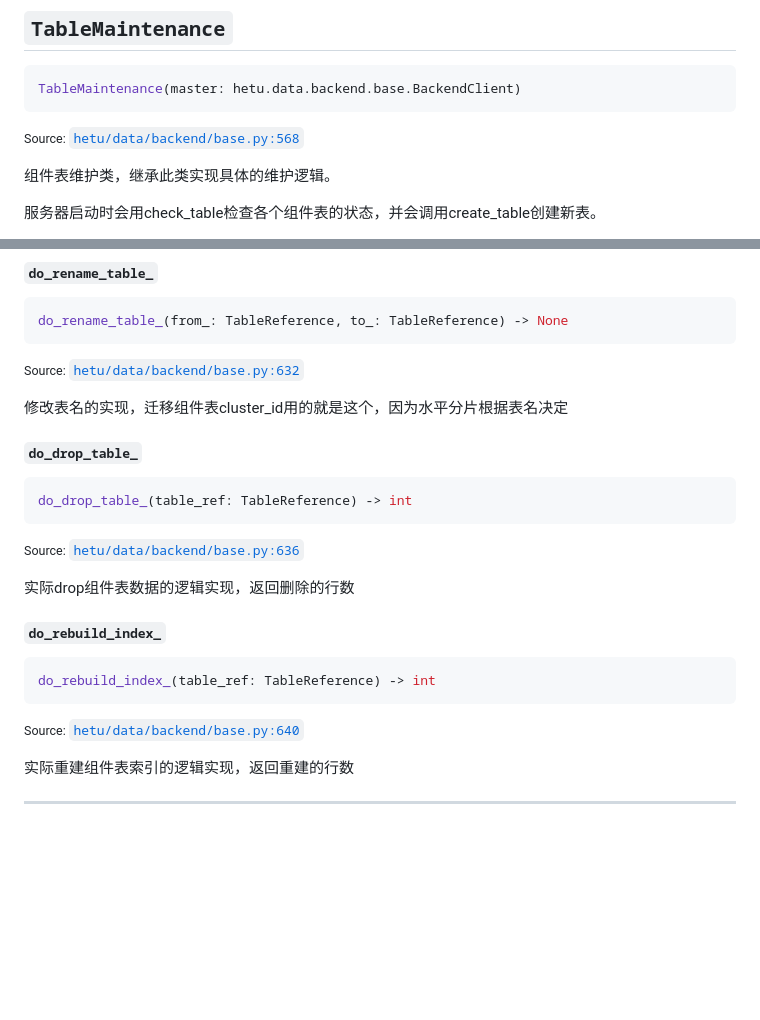
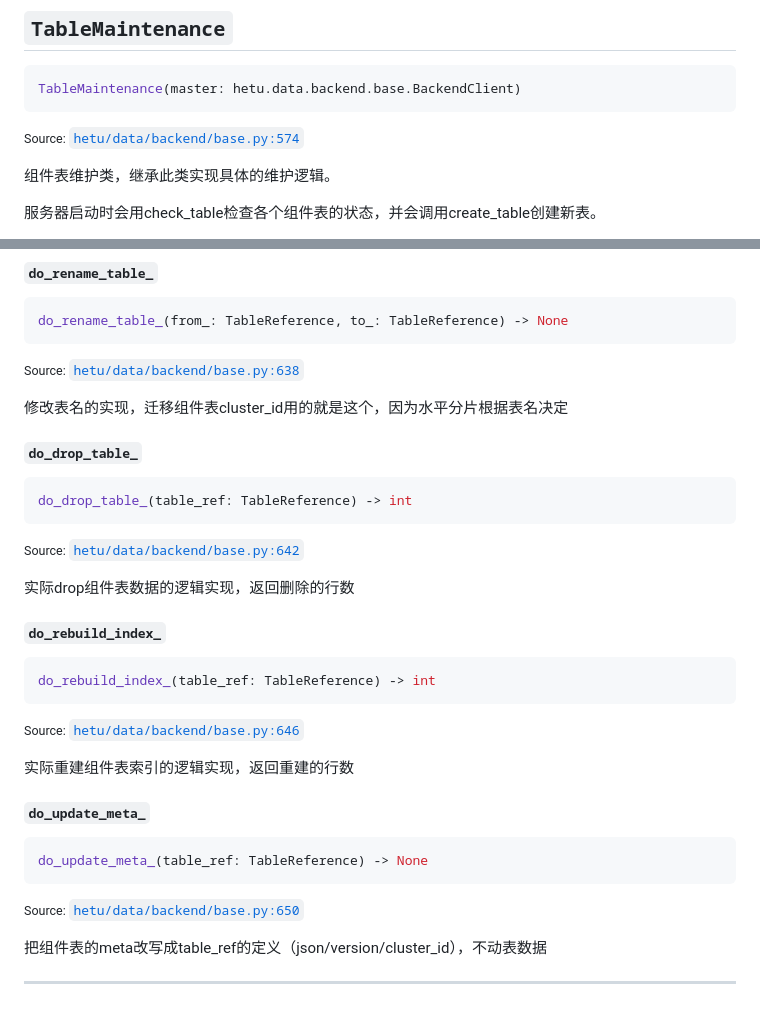
Before and after one commit to Heerozh/HeTu, a Markdown page: docs/api/migration.md, 2 parts joined by grey strips. Drawn GitHub-style; blank space fills up the shorter version.

````diff
--- a/docs/api/migration.md
+++ b/docs/api/migration.md
@@ -188,7 +188,7 @@ def upgrade(
 TableMaintenance(master: hetu.data.backend.base.BackendClient)
 ```
 
-<small>Source: [`hetu/data/backend/base.py:568`](https://github.com/Heerozh/HeTu/blob/main/hetu/data/backend/base.py#L568)</small>
+<small>Source: [`hetu/data/backend/base.py:574`](https://github.com/Heerozh/HeTu/blob/main/hetu/data/backend/base.py#L574)</small>
 
 
 
@@ -402,7 +402,7 @@ do_create_table_(
 do_rename_table_(from_: TableReference, to_: TableReference) -> None
 ```
 
-<small>Source: [`hetu/data/backend/base.py:632`](https://github.com/Heerozh/HeTu/blob/main/hetu/data/backend/base.py#L632)</small>
+<small>Source: [`hetu/data/backend/base.py:638`](https://github.com/Heerozh/HeTu/blob/main/hetu/data/backend/base.py#L638)</small>
 
 修改表名的实现，迁移组件表cluster_id用的就是这个，因为水平分片根据表名决定
 
@@ -421,7 +421,7 @@ do_rename_table_(from_: TableReference, to_: TableReference) -> None
 do_drop_table_(table_ref: TableReference) -> int
 ```
 
-<small>Source: [`hetu/data/backend/base.py:636`](https://github.com/Heerozh/HeTu/blob/main/hetu/data/backend/base.py#L636)</small>
+<small>Source: [`hetu/data/backend/base.py:642`](https://github.com/Heerozh/HeTu/blob/main/hetu/data/backend/base.py#L642)</small>
 
 实际drop组件表数据的逻辑实现，返回删除的行数
 
@@ -440,9 +440,28 @@ do_drop_table_(table_ref: TableReference) -> int
 do_rebuild_index_(table_ref: TableReference) -> int
 ```
 
-<small>Source: [`hetu/data/backend/base.py:640`](https://github.com/Heerozh/HeTu/blob/main/hetu/data/backend/base.py#L640)</small>
+<small>Source: [`hetu/data/backend/base.py:646`](https://github.com/Heerozh/HeTu/blob/main/hetu/data/backend/base.py#L646)</small>
 
 实际重建组件表索引的逻辑实现，返回重建的行数
+
+
+
+
+
+
+
+
+
+
+#### `do_update_meta_`
+
+```python
+do_update_meta_(table_ref: TableReference) -> None
+```
+
+<small>Source: [`hetu/data/backend/base.py:650`](https://github.com/Heerozh/HeTu/blob/main/hetu/data/backend/base.py#L650)</small>
+
+把组件表的meta改写成table_ref的定义（json/version/cluster_id），不动表数据
 
 
 
````
Also changed, not shown: other parts of docs/api/migration.md (+9 -9 lines), docs/api/system.md (+3 -3 lines).
